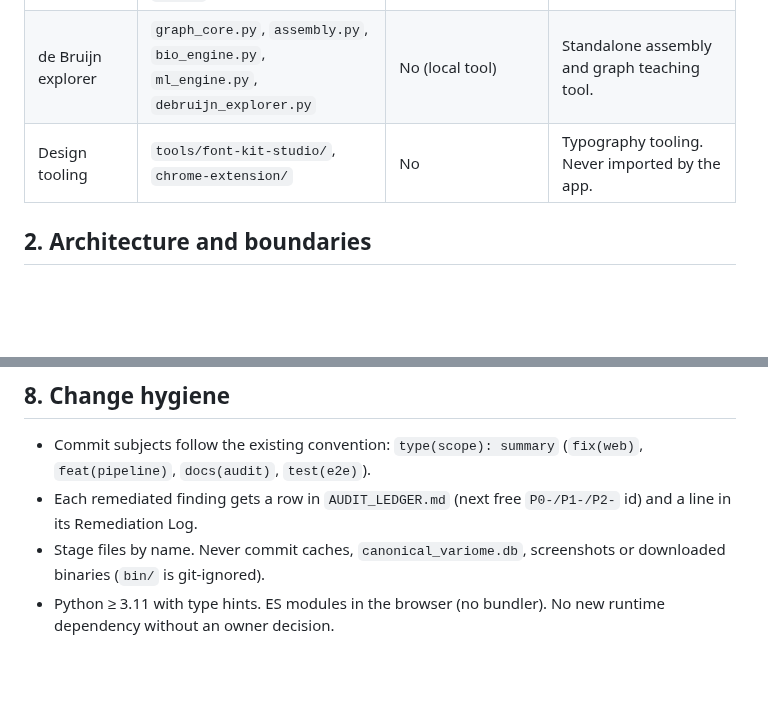
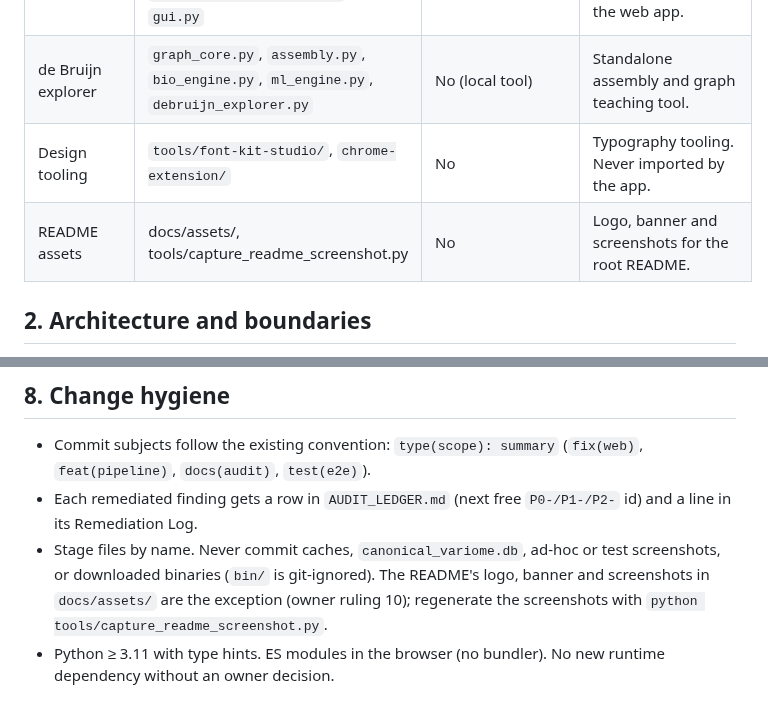
Before and after one commit to pterw/lucidase, a Markdown page: AGENTS.md, 2 parts joined by grey strips. Drawn GitHub-style; blank space fills up the shorter version.

```diff
--- a/AGENTS.md
+++ b/AGENTS.md
@@ -13,6 +13,7 @@ Do not route around it.
 | Desktop genomics | `genomic_parser.py`, `variant_annotator.py`, `segregation_engine.py`, `biotools_orchestrator.py`, `gui.py` | No (local tool) | Reference implementation of the same rules, which must match the web app. |
 | de Bruijn explorer | `graph_core.py`, `assembly.py`, `bio_engine.py`, `ml_engine.py`, `debruijn_explorer.py` | No (local tool) | Standalone assembly and graph teaching tool. |
 | Design tooling | `tools/font-kit-studio/`, `chrome-extension/` | No | Typography tooling. Never imported by the app. |
+| README assets | docs/assets/, tools/capture_readme_screenshot.py | No | Logo, banner and screenshots for the root README. |
 
 ## 2. Architecture and boundaries
 
@@ -158,6 +159,9 @@ from the current classes (regenerate it with the command in
 - Each remediated finding gets a row in `AUDIT_LEDGER.md` (next free
   `P0-/P1-/P2-` id) and a line in its Remediation Log.
 - Stage files by name. Never commit caches, `canonical_variome.db`,
-  screenshots or downloaded binaries (`bin/` is git-ignored).
+  ad-hoc or test screenshots, or downloaded binaries (`bin/` is git-ignored).
+  The README's logo, banner and screenshots in `docs/assets/` are the exception
+  (owner ruling 10); regenerate the screenshots with
+  `python tools/capture_readme_screenshot.py`.
 - Python ≥ 3.11 with type hints. ES modules in the browser (no bundler). No
   new runtime dependency without an owner decision.
```
Also changed, not shown: README.md (added, +55 -0 lines), web/README.md (+2 -0 lines), docs/assets/lucidase-screenshot-dark.png (added), docs/assets/lucidase-screenshot-light.png (added), 4 other files.
